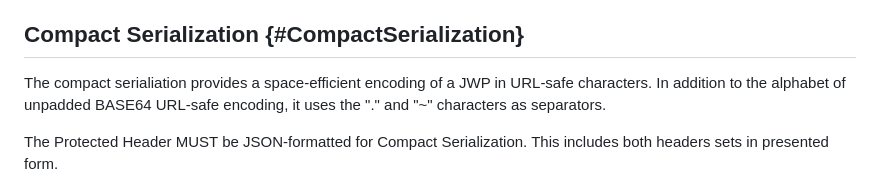
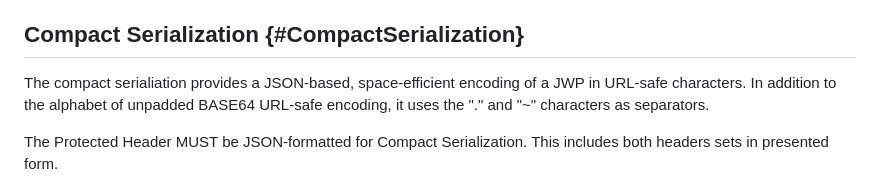
Before and after one commit to ietf-wg-jose/json-web-proof, a Markdown page: draft-ietf-jose-json-web-proof.md, the part around the change. GitHub-like rendering.

Commit message:
Clarify compact serialization is for JSON-based JWPs

```diff
--- a/draft-ietf-jose-json-web-proof.md
+++ b/draft-ietf-jose-json-web-proof.md
@@ -495,7 +495,7 @@ A CBOR-based serialization is also defined, which uses the CBOR for describing H
 
 ## Compact Serialization {#CompactSerialization}
 
-The compact serialiation provides a space-efficient encoding of a JWP in URL-safe characters. In addition to the alphabet of unpadded BASE64 URL-safe encoding, it uses the "." and "~" characters as separators.
+The compact serialiation provides a JSON-based, space-efficient encoding of a JWP in URL-safe characters. In addition to the alphabet of unpadded BASE64 URL-safe encoding, it uses the "." and "~" characters as separators.
 
 The Protected Header MUST be JSON-formatted for Compact Serialization. This includes both headers sets in presented form.
 
```
